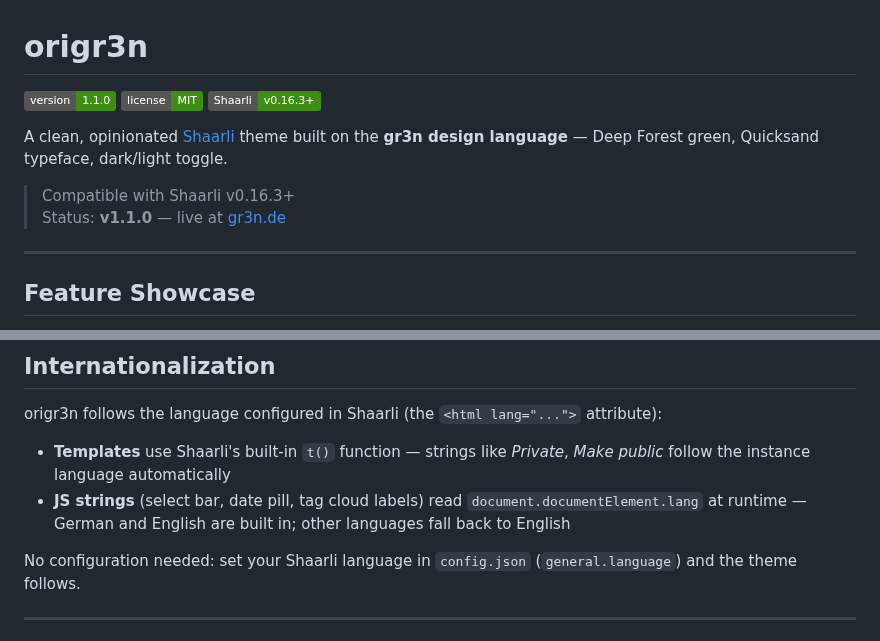
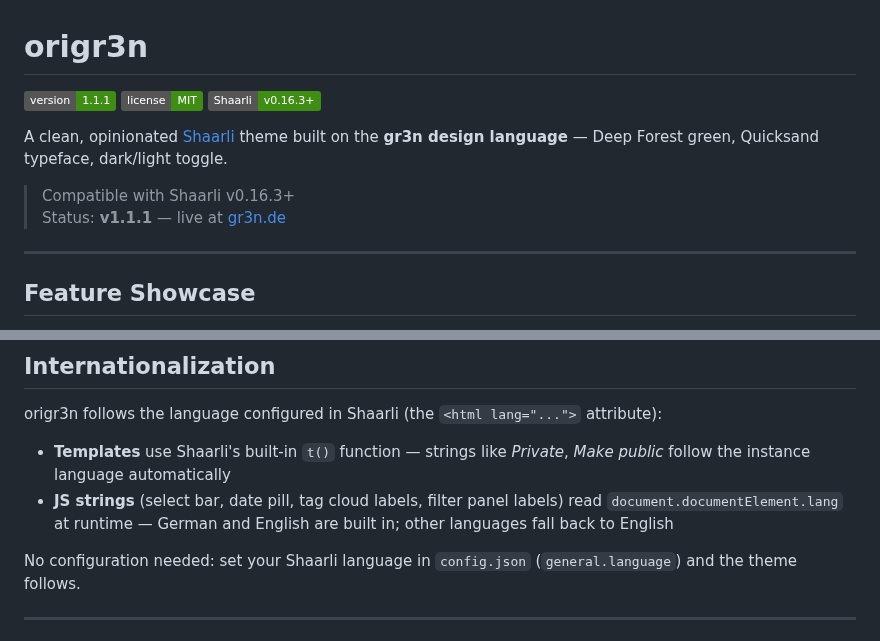
Before and after one commit to gruenheit/origr3n, a Markdown page: README.md, 2 parts joined by grey strips. Rendered like a GitHub page; badges without logos.

Commit message:
docs(readme): bump to v1.1.1 + mention filter panel in i18n section
Co-Authored-By: Claude Sonnet 4.6 <noreply@anthropic.com>

```diff
--- a/README.md
+++ b/README.md
@@ -1,13 +1,13 @@
 # origr3n
 
-[![Version](https://img.shields.io/badge/version-1.1.0-3d8e12)](CHANGELOG.md)
+[![Version](https://img.shields.io/badge/version-1.1.1-3d8e12)](CHANGELOG.md)
 [![License](https://img.shields.io/badge/license-MIT-3d8e12)](LICENSE)
 [![Shaarli](https://img.shields.io/badge/Shaarli-v0.16.3%2B-3d8e12)](https://github.com/shaarli/Shaarli)
 
 A clean, opinionated [Shaarli](https://github.com/shaarli/Shaarli) theme built on the **gr3n design language** — Deep Forest green, Quicksand typeface, dark/light toggle.
 
 > Compatible with Shaarli v0.16.3+
-> Status: **v1.1.0** — live at [gr3n.de](https://gr3n.de)
+> Status: **v1.1.1** — live at [gr3n.de](https://gr3n.de)
 
 ---
 
@@ -94,7 +94,7 @@ Enable both in **Tools → Plugin administration**. Install `markdown_toolbar` b
 origr3n follows the language configured in Shaarli (the `<html lang="...">` attribute):
 
 - **Templates** use Shaarli's built-in `t()` function — strings like *Private*, *Make public* follow the instance language automatically
-- **JS strings** (select bar, date pill, tag cloud labels) read `document.documentElement.lang` at runtime — German and English are built in; other languages fall back to English
+- **JS strings** (select bar, date pill, tag cloud labels, filter panel labels) read `document.documentElement.lang` at runtime — German and English are built in; other languages fall back to English
 
 No configuration needed: set your Shaarli language in `config.json` (`general.language`) and the theme follows.
 
```
